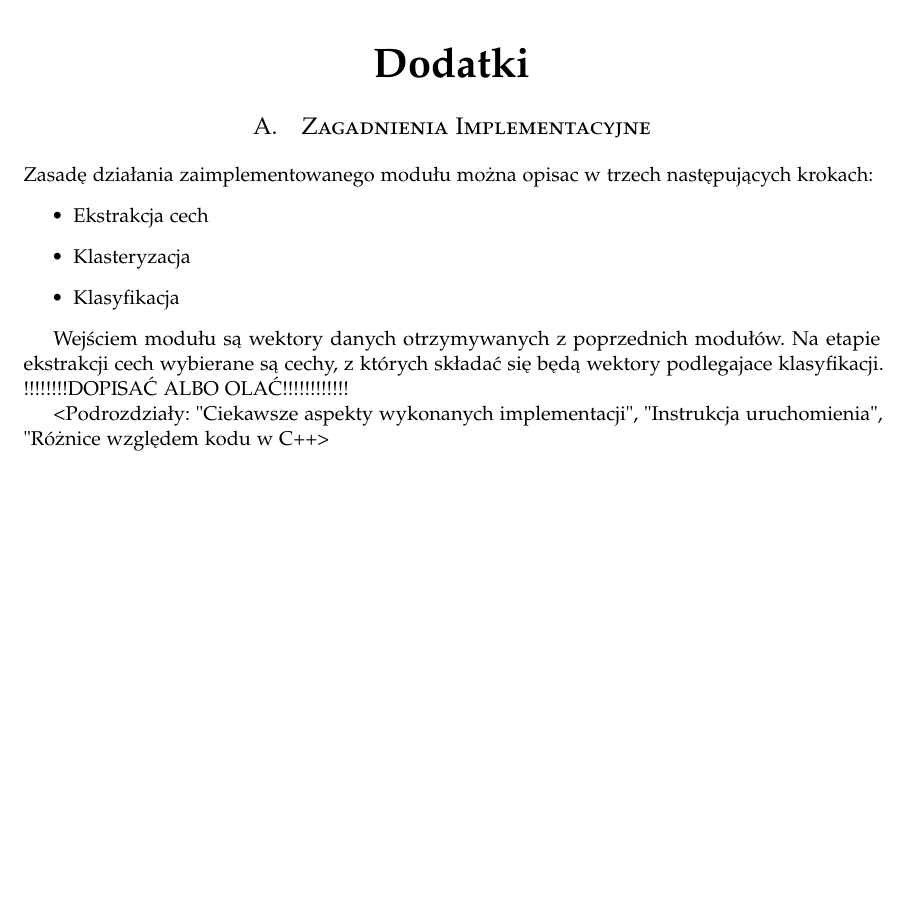
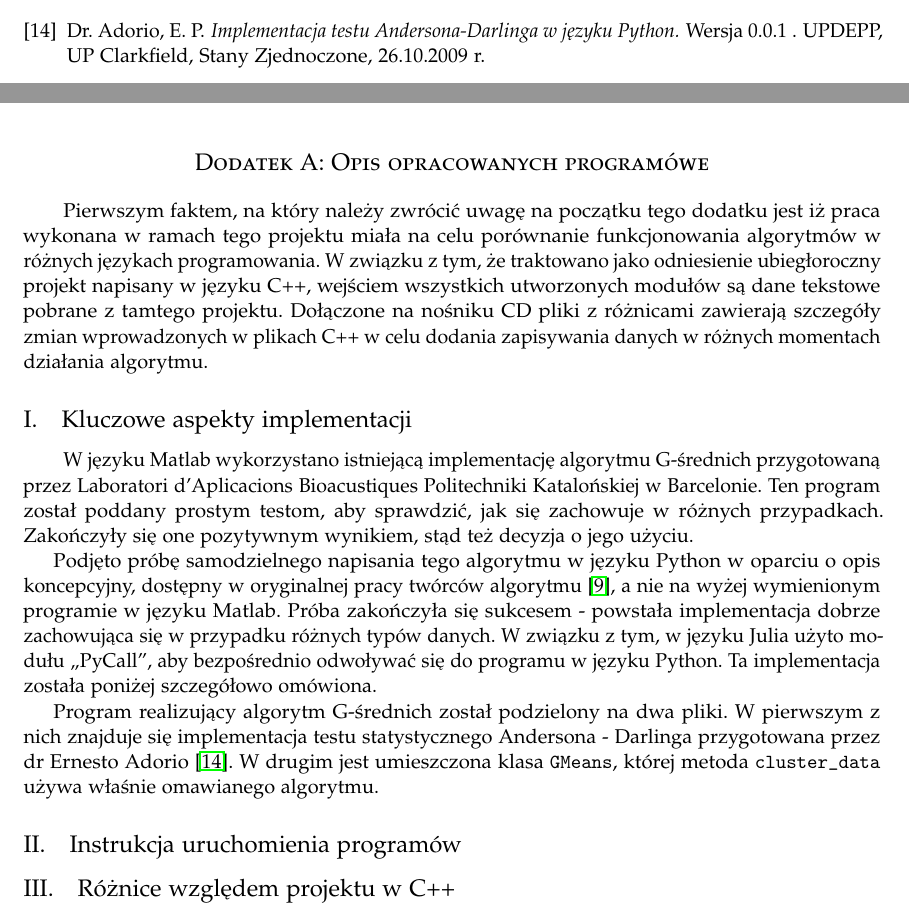
Before and after one commit to LJBD/studies-esdmit-heart-class, a LaTeX paper (Raport/LaTeX Project/HeartClassReport.tex, which reads Raport/LaTeX Project/dodatekA.tex, Raport/LaTeX Project/literatura.tex): part of page 13 of 13 before the commit and two parts of pages 12 and 13 of 13 after it, the two joined at a grey line, cut at the place of the change, the shorter picture padded with empty space. Compiled offline with pdfLaTeX.

Commit message:
[Report] Parts of appendix A.

```diff
--- a/Raport/LaTeX Project/HeartClassReport.tex
+++ b/Raport/LaTeX Project/HeartClassReport.tex
@@ -124,10 +124,8 @@
 \input{literatura}
 
 \clearpage
-\renewcommand\appendixpagename{\centering Dodatki} %Troche bez sensu. Nie wiem jak to zrobic inaczej
-\begin{appendices}
-	\input{dodatekA}
-\end{appendices}
+\input{dodatekA}
+
 
 %\end{multicols}
 
--- a/Raport/LaTeX Project/dodatekA.tex
+++ b/Raport/LaTeX Project/dodatekA.tex
@@ -1,13 +1,16 @@
-\section{Zagadnienia Implementacyjne}
+\section*{Dodatek A: Opis opracowanych programówe}
+\addcontentsline{toc}{section}{Dodatek A: Opis opracowanych programów}
 
-Zasadę działania zaimplementowanego modułu można opisac w trzech następujących krokach:
-\begin{itemize}
-	\item Ekstrakcja cech
-	\item Klasteryzacja
-	\item Klasyfikacja
-\end{itemize}
+\qquad Pierwszym faktem, na który należy zwrócić uwagę na początku tego dodatku jest iż praca wykonana w ramach tego projektu miała na celu porównanie funkcjonowania algorytmów w różnych językach programowania. W związku z tym, że traktowano jako odniesienie ubiegłoroczny projekt napisany w języku C++, wejściem wszystkich utworzonych modułów są dane tekstowe pobrane z tamtego projektu. Dołączone na nośniku CD pliki z różnicami zawierają szczegóły zmian wprowadzonych w plikach C++ w celu dodania zapisywania danych w różnych momentach działania algorytmu.
 
-Wejściem modułu są wektory danych otrzymywanych z poprzednich modułów. Na etapie ekstrakcji cech wybierane są cechy, z których składać się będą wektory podlegajace klasyfikacji. !!!!!!!!DOPISAĆ ALBO OLAĆ!!!!!!!!!!!!
+\subsection{Kluczowe aspekty implementacji}
 
+\qquad W języku Matlab wykorzystano istniejącą implementację algorytmu G-średnich przygotowaną przez Laboratori d'Aplicacions Bioacustiques Politechniki Katalońskiej w Barcelonie. Ten program został poddany prostym testom, aby sprawdzić, jak się zachowuje w różnych przypadkach. Zakończyły się one pozytywnym wynikiem, stąd też decyzja o jego użyciu.
 
-<Podrozdziały: "Ciekawsze aspekty wykonanych implementacji", "Instrukcja uruchomienia", "Różnice względem kodu w C++>
+Podjęto próbę samodzielnego napisania tego algorytmu w języku Python w oparciu o opis koncepcyjny, dostępny w oryginalnej pracy twórców algorytmu \cite{GMeans}, a nie na wyżej wymienionym programie w języku Matlab. Próba zakończyła się sukcesem - powstała implementacja dobrze zachowująca się w przypadku różnych typów danych. W związku z tym, w języku Julia użyto modułu ,,PyCall'', aby bezpośrednio odwoływać się do programu w języku Python. Ta implementacja została poniżej szczegółowo omówiona.
+
+Program realizujący algorytm G-średnich został podzielony na dwa pliki. W pierwszym z nich znajduje się implementacja testu statystycznego Andersona - Darlinga przygotowana przez dr Ernesto Adorio \cite{ad-test-python}. W drugim jest umieszczona klasa \texttt{GMeans}, której metoda \texttt{cluster\_data} używa właśnie omawianego algorytmu.
+
+\subsection{Instrukcja uruchomienia programów}
+
+\subsection{Różnice względem projektu w C++}
--- a/Raport/LaTeX Project/literatura.tex
+++ b/Raport/LaTeX Project/literatura.tex
@@ -72,5 +72,11 @@ MIT-BIH Arrhythmia Database.
 \newblock \texttt{https://www.physionet.org/physiobank/database/\\mitdb/}
 \newblock Stan na: 05.12.2015 r.
 
+\bibitem{ad-test-python}
+Dr. Adorio, E. P.
+\newblock{\em Implementacja testu Andersona-Darlinga w języku Python.}
+\newblock Wersja 0.0.1 .
+\newblock UPDEPP, UP Clarkfield, Stany Zjednoczone, 26.10.2009 r.
+
 
 \end{thebibliography}
```
Also changed, not shown: Raport/LaTeX Project/HeartClassReport.pdf.
